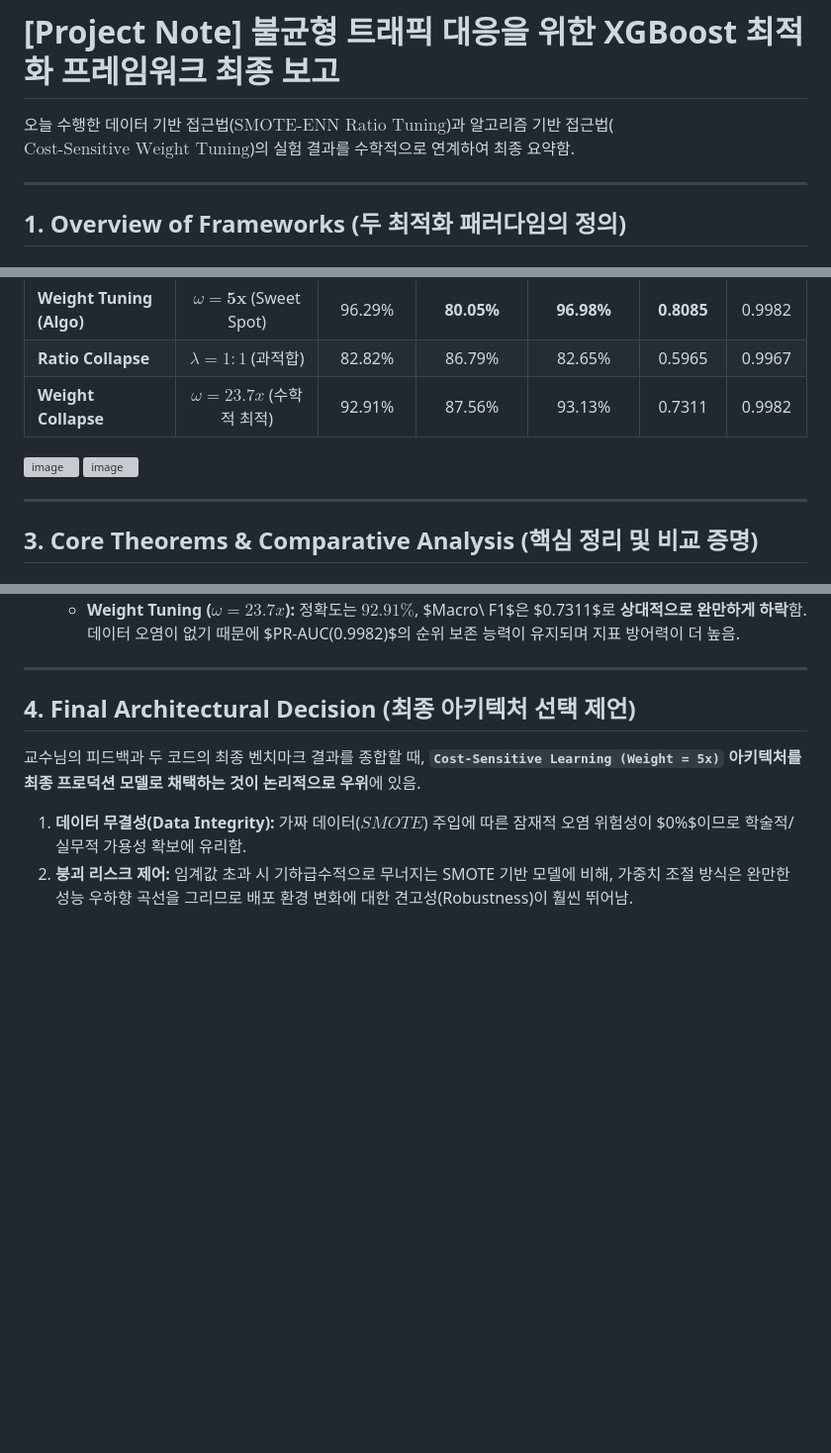
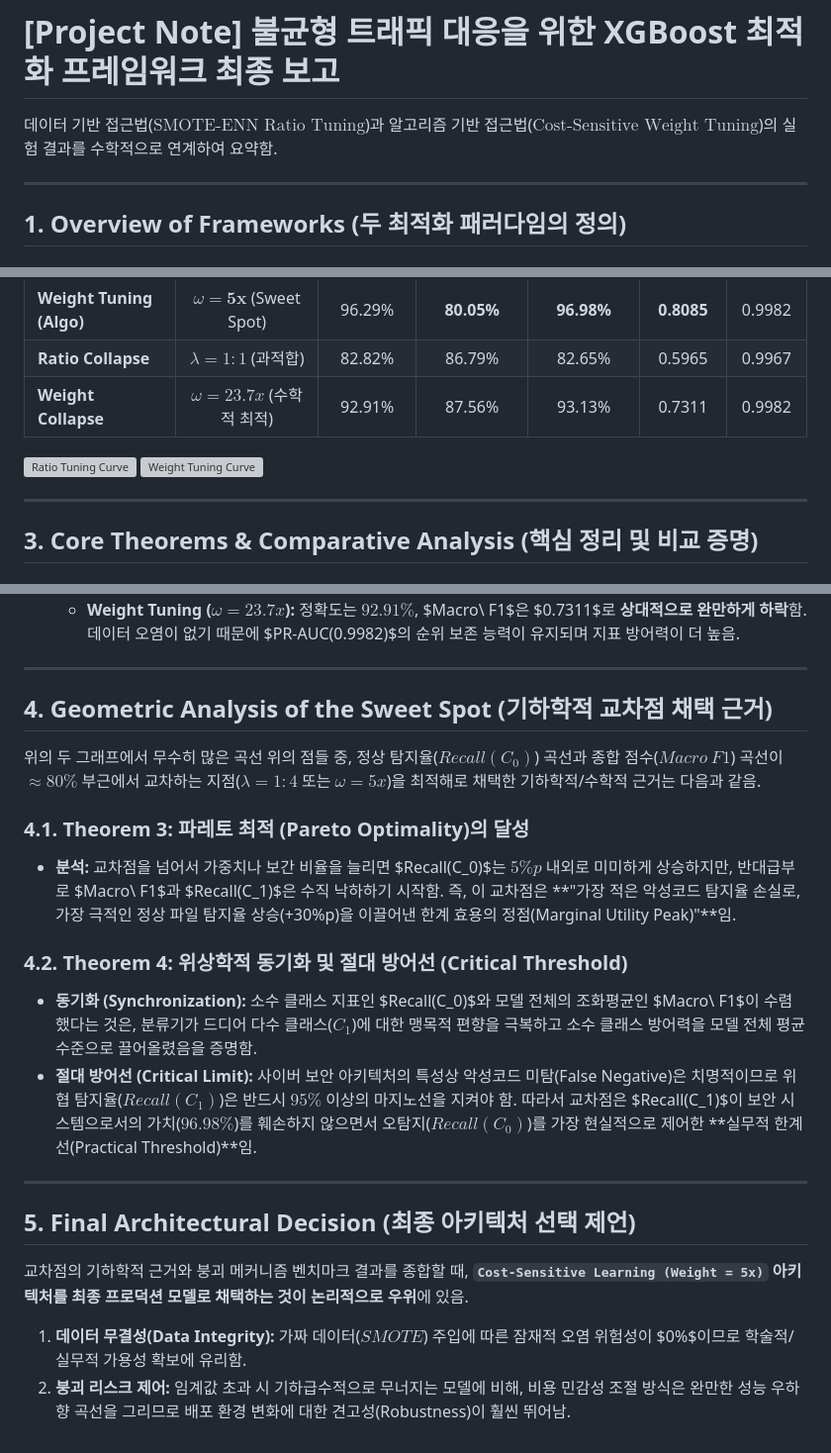
Before and after one commit to giyuubin/group-project, a Markdown page: search/Ratio vs Weight.md, 3 parts joined by grey strips. Shown at 99% size. Rendered like a GitHub page; blank space fills up the shorter version; grey boxes are pictures that could not be loaded.

Commit message:
Revise project note and architectural decision section
Updated the summary of experimental results and refined the architectural decision section based on feedback and benchmark results.

```diff
--- a/search/Ratio vs Weight.md
+++ b/search/Ratio vs Weight.md
@@ -1,6 +1,6 @@
 # [Project Note] 불균형 트래픽 대응을 위한 XGBoost 최적화 프레임워크 최종 보고
 
-오늘 수행한 데이터 기반 접근법($\text{SMOTE-ENN\ Ratio\ Tuning}$)과 알고리즘 기반 접근법($\text{Cost-Sensitive\ Weight\ Tuning}$)의 실험 결과를 수학적으로 연계하여 최종 요약함.
+데이터 기반 접근법($\text{SMOTE-ENN\ Ratio\ Tuning}$)과 알고리즘 기반 접근법($\text{Cost-Sensitive\ Weight\ Tuning}$)의 실험 결과를 수학적으로 연계하여 요약함.
 
 ---
 
@@ -28,9 +28,9 @@
 | **Ratio Collapse** | $\lambda = 1:1$ (과적합) | 82.82% | 86.79% | 82.65% | 0.5965 | 0.9967 |
 | **Weight Collapse** | $\omega = 23.7x$ (수학적 최적) | 92.91% | 87.56% | 93.13% | 0.7311 | 0.9982 |
 
-<img width="861" height="426" alt="image" src="https://github.com/user-attachments/assets/531dd3d9-e90c-4821-a215-ffd3d5530faa" />
+<img width="861" height="426" alt="Ratio Tuning Curve" src="https://github.com/user-attachments/assets/531dd3d9-e90c-4821-a215-ffd3d5530faa" />
 
-<img width="857" height="458" alt="image" src="https://github.com/user-attachments/assets/4e9df77a-a3b6-4d1c-aafa-43040c794851" />
+<img width="857" height="458" alt="Weight Tuning Curve" src="https://github.com/user-attachments/assets/4e9df77a-a3b6-4d1c-aafa-43040c794851" />
 
 ---
 
@@ -47,9 +47,22 @@
 
 ---
 
-## 4. Final Architectural Decision (최종 아키텍처 선택 제언)
+## 4. Geometric Analysis of the Sweet Spot (기하학적 교차점 채택 근거)
 
-교수님의 피드백과 두 코드의 최종 벤치마크 결과를 종합할 때, **`Cost-Sensitive Learning (Weight = 5x)` 아키텍처를 최종 프로덕션 모델로 채택하는 것이 논리적으로 우위**에 있음.
+위의 두 그래프에서 무수히 많은 곡선 위의 점들 중, 정상 탐지율($Recall(C_0)$) 곡선과 종합 점수($Macro\ F1$) 곡선이 $\approx 80\%$ 부근에서 교차하는 지점($\lambda = 1:4$ 또는 $\omega = 5x$)을 최적해로 채택한 기하학적/수학적 근거는 다음과 같음.
+
+### 4.1. Theorem 3: 파레토 최적 (Pareto Optimality)의 달성
+* **분석:** 교차점을 넘어서 가중치나 보간 비율을 늘리면 $Recall(C_0)$는 $5\%p$ 내외로 미미하게 상승하지만, 반대급부로 $Macro\ F1$과 $Recall(C_1)$은 수직 낙하하기 시작함. 즉, 이 교차점은 **"가장 적은 악성코드 탐지율 손실로, 가장 극적인 정상 파일 탐지율 상승(+30%p)을 이끌어낸 한계 효용의 정점(Marginal Utility Peak)"**임.
+
+### 4.2. Theorem 4: 위상학적 동기화 및 절대 방어선 (Critical Threshold)
+* **동기화 (Synchronization):** 소수 클래스 지표인 $Recall(C_0)$와 모델 전체의 조화평균인 $Macro\ F1$이 수렴했다는 것은, 분류기가 드디어 다수 클래스($C_1$)에 대한 맹목적 편향을 극복하고 소수 클래스 방어력을 모델 전체 평균 수준으로 끌어올렸음을 증명함.
+* **절대 방어선 (Critical Limit):** 사이버 보안 아키텍처의 특성상 악성코드 미탐(False Negative)은 치명적이므로 위협 탐지율($Recall(C_1)$)은 반드시 $95\%$ 이상의 마지노선을 지켜야 함. 따라서 교차점은 $Recall(C_1)$이 보안 시스템으로서의 가치($96.98\%$)를 훼손하지 않으면서 오탐지($Recall(C_0)$)를 가장 현실적으로 제어한 **실무적 한계선(Practical Threshold)**임.
+
+---
+
+## 5. Final Architectural Decision (최종 아키텍처 선택 제언)
+
+교차점의 기하학적 근거와 붕괴 메커니즘 벤치마크 결과를 종합할 때, **`Cost-Sensitive Learning (Weight = 5x)` 아키텍처를 최종 프로덕션 모델로 채택하는 것이 논리적으로 우위**에 있음.
 
 1. **데이터 무결성(Data Integrity):** 가짜 데이터($SMOTE$) 주입에 따른 잠재적 오염 위험성이 $0\%$이므로 학술적/실무적 가용성 확보에 유리함.
-2. **붕괴 리스크 제어:** 임계값 초과 시 기하급수적으로 무너지는 SMOTE 기반 모델에 비해, 가중치 조절 방식은 완만한 성능 우하향 곡선을 그리므로 배포 환경 변화에 대한 견고성(Robustness)이 훨씬 뛰어남.
+2. **붕괴 리스크 제어:** 임계값 초과 시 기하급수적으로 무너지는 모델에 비해, 비용 민감성 조절 방식은 완만한 성능 우하향 곡선을 그리므로 배포 환경 변화에 대한 견고성(Robustness)이 훨씬 뛰어남.
```
